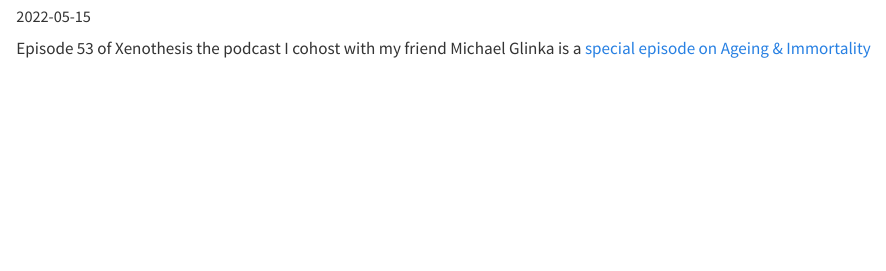
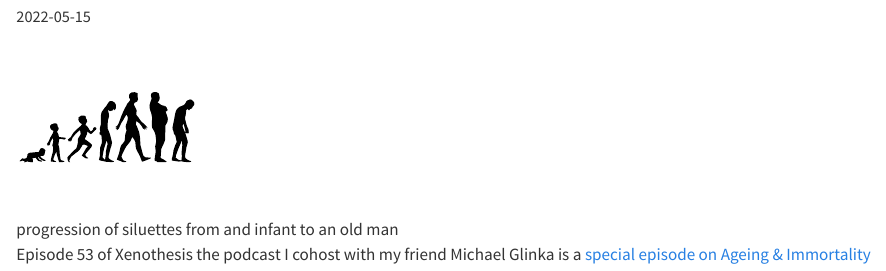
Before and after one commit to RichardJActon/RichardJActon.github.io, a Quarto document (posts/2022-05-15-Xenogenesis-Special-Ageing-and-immortality/index.qmd): the page in a window 1100 px wide, from 100 px down. Rendered offline with R 4.5, knitr and Pandoc in place of Quarto, with nearby package versions.

Commit message:
ageing silouettes

```diff
--- a/posts/2022-05-15-Xenogenesis-Special-Ageing-and-immortality/index.qmd
+++ b/posts/2022-05-15-Xenogenesis-Special-Ageing-and-immortality/index.qmd
@@ -9,4 +9,6 @@ categories:
   - podcasts
 ---
 
+![progression of siluettes from and infant to an old man](aging_vector_thumb.svg){width=180px}
+
 Episode 53 of Xenothesis the podcast I cohost with my friend Michael Glinka is a [special episode on Ageing & Immortality](https://www.xenothesis.com/53_xenogenesis_ageing_and_immortality_special/)
```
Also changed, not shown: posts/2022-05-15-Xenogenesis-Special-Ageing-and-immortality/aging_vector_thumb.svg (added).
